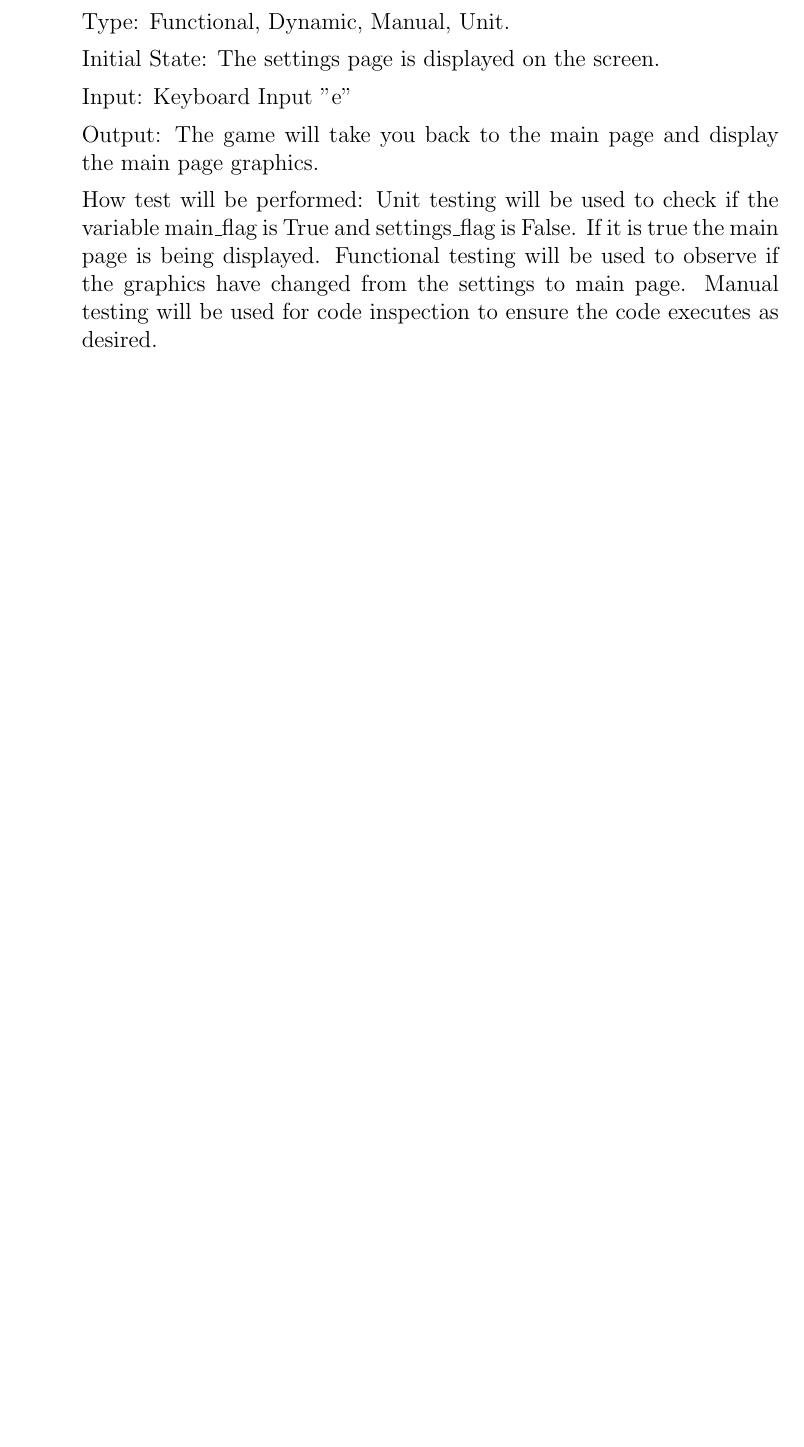
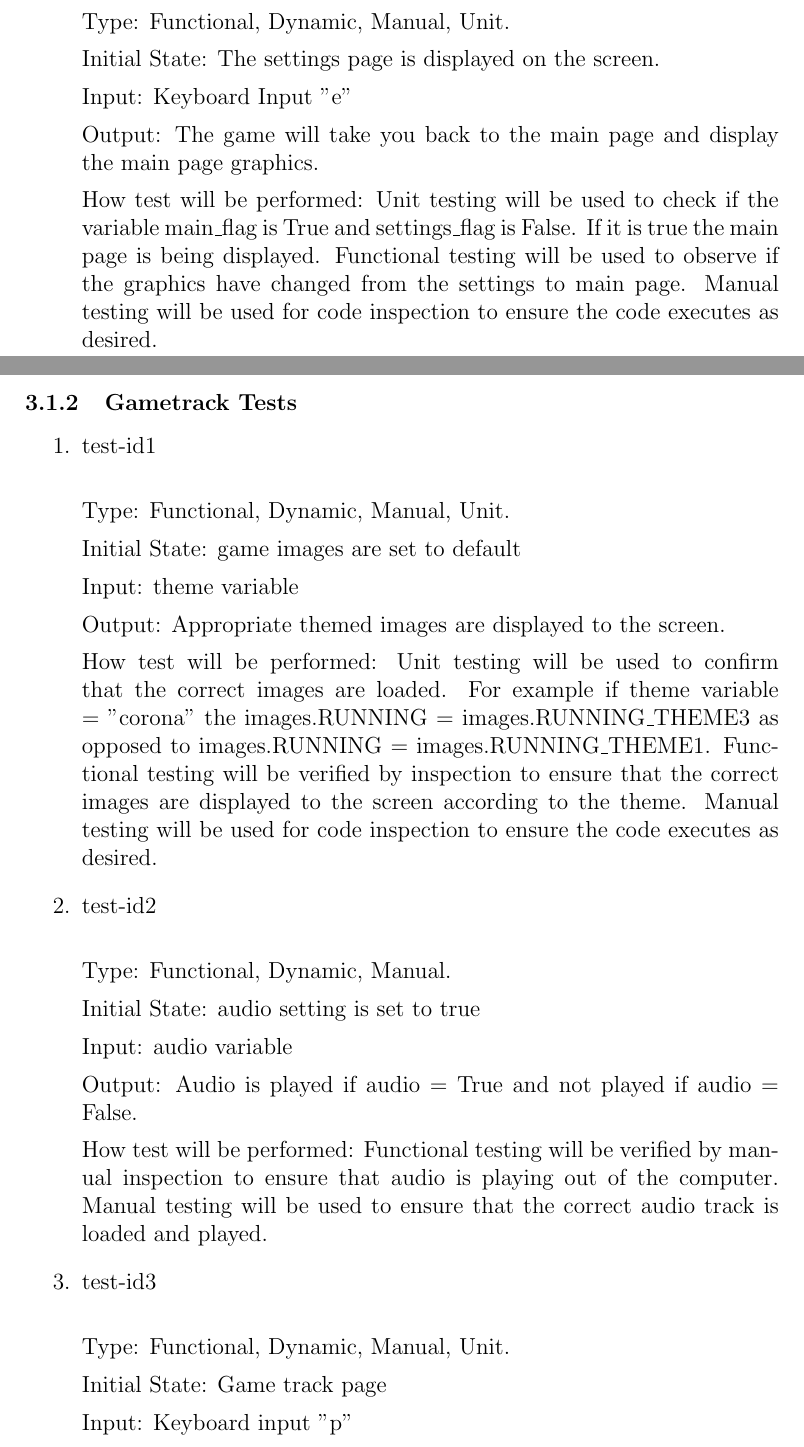
Before and after one commit to tammmyz/dino-game, a LaTeX document (Doc/Test Plan/TestPlan.tex): part of page 6 of 15 before the commit and two parts of pages 6 and 7 of 18 after it, the two joined at a grey line, cut so that both start at the same text, the shorter picture padded with empty space. Compiled offline with pdfLaTeX; a LaTeX package or settings file that is missing is left out.

Commit message:
added in the gametrack tests

```diff
--- a/Doc/Test Plan/TestPlan.tex
+++ b/Doc/Test Plan/TestPlan.tex
@@ -154,3 +154,40 @@ See Gantt Chart at the following url ...
 	How test will be performed: Unit testing will be used to check if the variable main\_flag is True and settings\_flag is False. If it is true the main page is being displayed. Functional testing will be used to observe if the graphics have changed from the settings to main page. Manual testing will be used for code inspection to ensure the code executes as desired.
 
 \end{enumerate}
+
+
+\subsubsection{Gametrack Tests}
+
+\begin{enumerate}
+
+	\item{test-id1\\}
+
+	Type: Functional, Dynamic, Manual, Unit.
+
+	Initial State: game images are set to default
+
+	Input: theme variable
+
+	Output: Appropriate themed images are displayed to the screen.
+
+	How test will be performed: Unit testing will be used to confirm that the correct images are loaded. For example if theme variable = "corona" the images.RUNNING = images.RUNNING\_THEME3 as opposed to images.RUNNING = images.RUNNING\_THEME1. Functional testing will be verified by inspection to ensure that the correct images are displayed to the screen according to the theme. Manual testing will be used for code inspection to ensure the code executes as desired.
+
+	\item{test-id2\\}
+
+	Type: Functional, Dynamic, Manual.
+
+	Initial State: audio setting is set to true
+
+	Input: audio variable
+
+	Output: Audio is played if audio = True and not played if audio = False.
+
+	How test will be performed: Functional testing will be verified by manual inspection to ensure that audio is playing out of the computer. Manual testing will be used to ensure that the correct audio track is loaded and played.
+
+	\item{test-id3\\}
+
+	Type: Functional, Dynamic, Manual, Unit.
+
+	Initial State: Game track page
+
+	Input: Keyboard input "p"
```
Also changed, not shown: Doc/Test Plan/TestPlan.tex (67 more changed lines).
